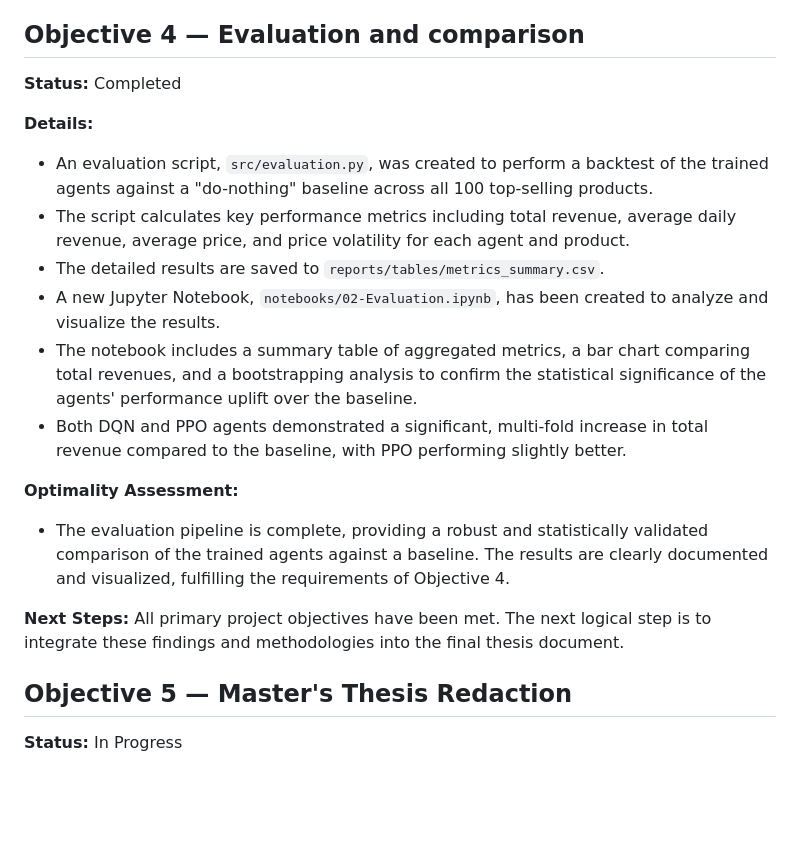
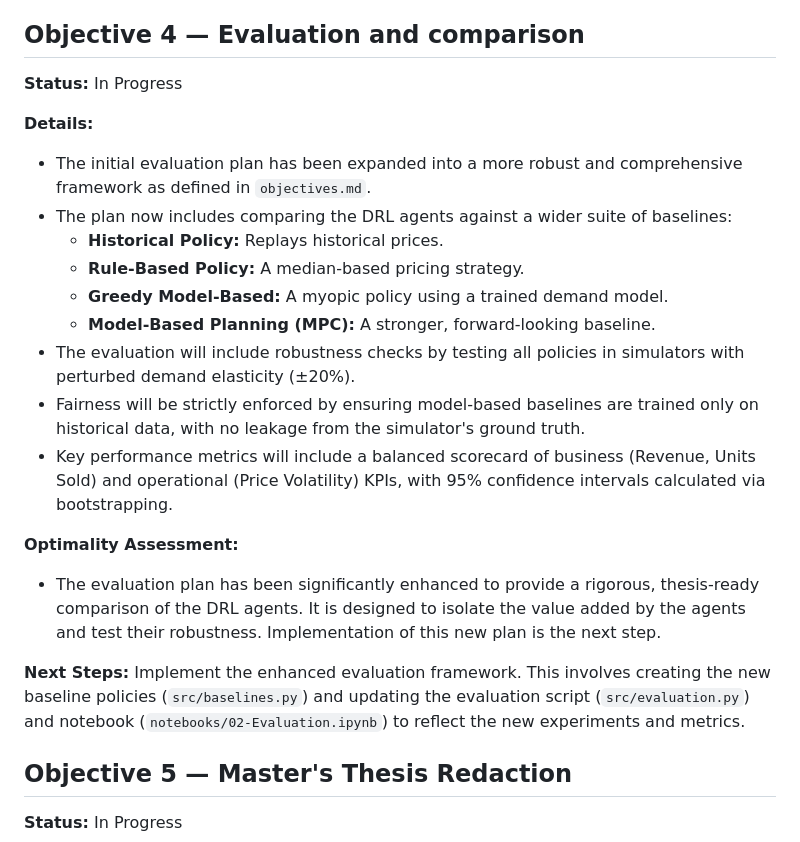
Before and after one commit to w-pinillo/price-opt-rl, a Markdown page: GEMINI.md, the part around the change. GitHub-like rendering; blank space fills up the shorter version.

Commit message:
docs: Update project status in GEMINI.md

```diff
--- a/GEMINI.md
+++ b/GEMINI.md
@@ -43,20 +43,23 @@
 
 ## Objective 4 — Evaluation and comparison
 
-**Status:** Completed
+**Status:** In Progress
 
 **Details:**
-- An evaluation script, `src/evaluation.py`, was created to perform a backtest of the trained agents against a "do-nothing" baseline across all 100 top-selling products.
-- The script calculates key performance metrics including total revenue, average daily revenue, average price, and price volatility for each agent and product.
-- The detailed results are saved to `reports/tables/metrics_summary.csv`.
-- A new Jupyter Notebook, `notebooks/02-Evaluation.ipynb`, has been created to analyze and visualize the results.
-- The notebook includes a summary table of aggregated metrics, a bar chart comparing total revenues, and a bootstrapping analysis to confirm the statistical significance of the agents' performance uplift over the baseline.
-- Both DQN and PPO agents demonstrated a significant, multi-fold increase in total revenue compared to the baseline, with PPO performing slightly better.
+- The initial evaluation plan has been expanded into a more robust and comprehensive framework as defined in `objectives.md`.
+- The plan now includes comparing the DRL agents against a wider suite of baselines:
+    - **Historical Policy:** Replays historical prices.
+    - **Rule-Based Policy:** A median-based pricing strategy.
+    - **Greedy Model-Based:** A myopic policy using a trained demand model.
+    - **Model-Based Planning (MPC):** A stronger, forward-looking baseline.
+- The evaluation will include robustness checks by testing all policies in simulators with perturbed demand elasticity (±20%).
+- Fairness will be strictly enforced by ensuring model-based baselines are trained only on historical data, with no leakage from the simulator's ground truth.
+- Key performance metrics will include a balanced scorecard of business (Revenue, Units Sold) and operational (Price Volatility) KPIs, with 95% confidence intervals calculated via bootstrapping.
 
 **Optimality Assessment:**
-- The evaluation pipeline is complete, providing a robust and statistically validated comparison of the trained agents against a baseline. The results are clearly documented and visualized, fulfilling the requirements of Objective 4.
+- The evaluation plan has been significantly enhanced to provide a rigorous, thesis-ready comparison of the DRL agents. It is designed to isolate the value added by the agents and test their robustness. Implementation of this new plan is the next step.
 
-**Next Steps:** All primary project objectives have been met. The next logical step is to integrate these findings and methodologies into the final thesis document.
+**Next Steps:** Implement the enhanced evaluation framework. This involves creating the new baseline policies (`src/baselines.py`) and updating the evaluation script (`src/evaluation.py`) and notebook (`notebooks/02-Evaluation.ipynb`) to reflect the new experiments and metrics.
 
 ## Objective 5 — Master's Thesis Redaction
 
```
